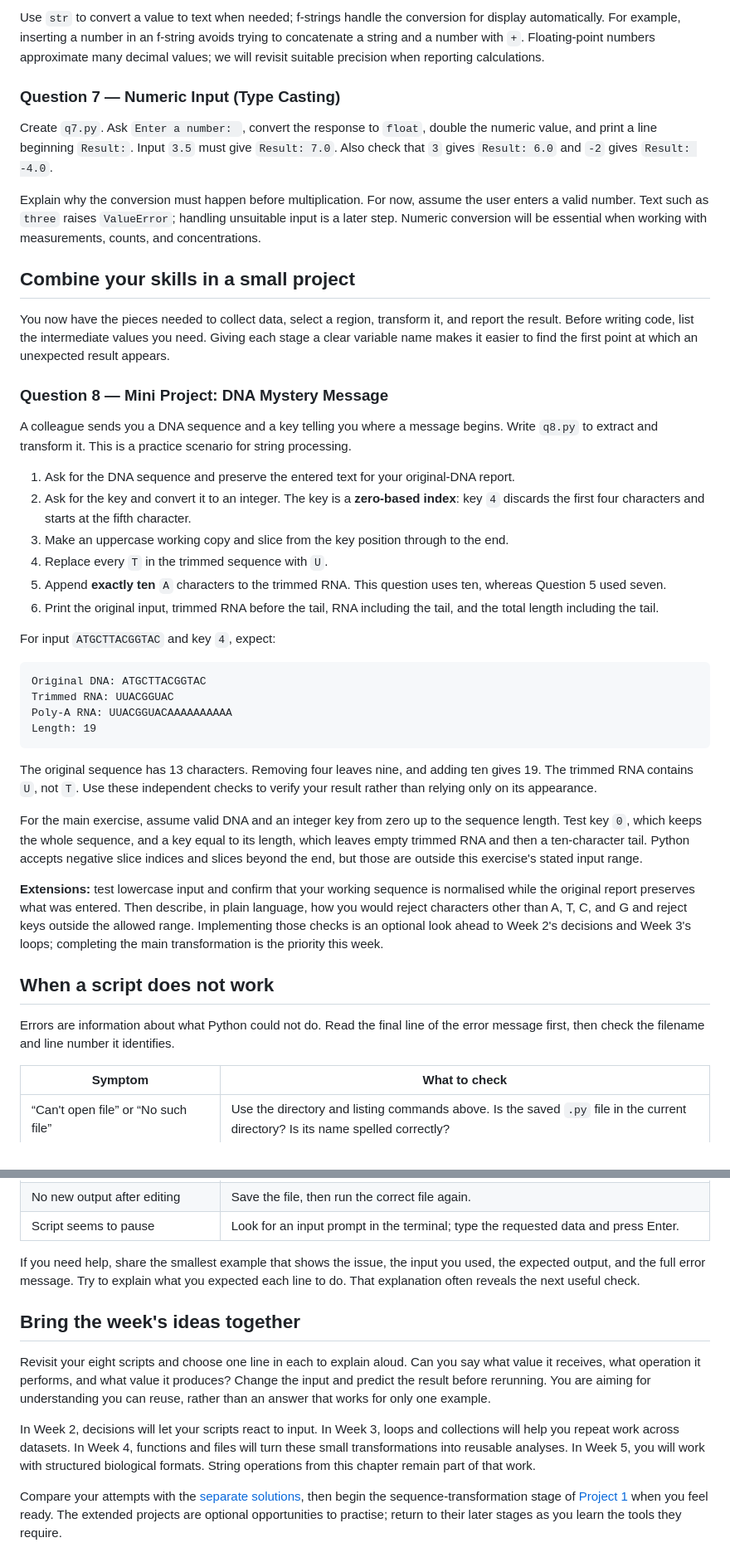
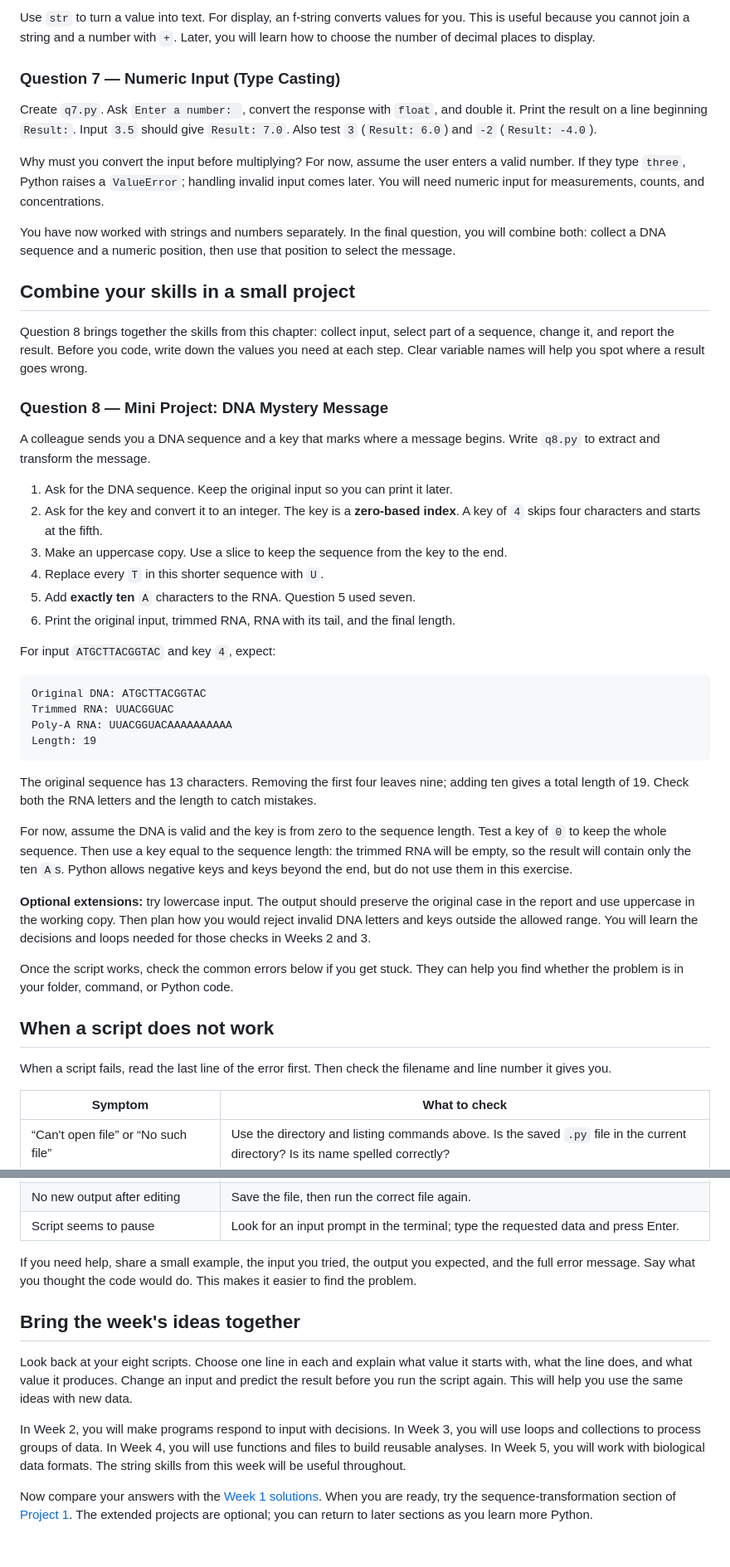
Before and after one commit to rtreharne/python-for-life-sciences, a Markdown page: book/chapters/week-1.md, 2 parts joined by grey strips. Shown at 83% size. Rendered like a GitHub page.

````diff
--- a/book/chapters/week-1.md
+++ b/book/chapters/week-1.md
@@ -362,26 +378,28 @@ The outputs are `2.52.5` and `5.0`. `float(text)` converts suitable numeric text
 
-Use `str` to convert a value to text when needed; f-strings handle the conversion for display automatically. For example, inserting a number in an f-string avoids trying to concatenate a string and a number with `+`. Floating-point numbers approximate many decimal values; we will revisit suitable precision when reporting calculations.
+Use `str` to turn a value into text. For display, an f-string converts values for you. This is useful because you cannot join a string and a number with `+`. Later, you will learn how to choose the number of decimal places to display.
 
 ### Question 7 — Numeric Input (Type Casting)
 
-Create `q7.py`. Ask `Enter a number: `, convert the response to `float`, double the numeric value, and print a line beginning `Result:`. Input `3.5` must give `Result: 7.0`. Also check that `3` gives `Result: 6.0` and `-2` gives `Result: -4.0`.
+Create `q7.py`. Ask `Enter a number: `, convert the response with `float`, and double it. Print the result on a line beginning `Result:`. Input `3.5` should give `Result: 7.0`. Also test `3` (`Result: 6.0`) and `-2` (`Result: -4.0`).
 
-Explain why the conversion must happen before multiplication. For now, assume the user enters a valid number. Text such as `three` raises `ValueError`; handling unsuitable input is a later step. Numeric conversion will be essential when working with measurements, counts, and concentrations.
+Why must you convert the input before multiplying? For now, assume the user enters a valid number. If they type `three`, Python raises a `ValueError`; handling invalid input comes later. You will need numeric input for measurements, counts, and concentrations.
+
+You have now worked with strings and numbers separately. In the final question, you will combine both: collect a DNA sequence and a numeric position, then use that position to select the message.
 
 ## Combine your skills in a small project
 
-You now have the pieces needed to collect data, select a region, transform it, and report the result. Before writing code, list the intermediate values you need. Giving each stage a clear variable name makes it easier to find the first point at which an unexpected result appears.
+Question 8 brings together the skills from this chapter: collect input, select part of a sequence, change it, and report the result. Before you code, write down the values you need at each step. Clear variable names will help you spot where a result goes wrong.
 
 ### Question 8 — Mini Project: DNA Mystery Message
 
-A colleague sends you a DNA sequence and a key telling you where a message begins. Write `q8.py` to extract and transform it. This is a practice scenario for string processing.
+A colleague sends you a DNA sequence and a key that marks where a message begins. Write `q8.py` to extract and transform the message.
 
-1. Ask for the DNA sequence and preserve the entered text for your original-DNA report.
-2. Ask for the key and convert it to an integer. The key is a **zero-based index**: key `4` discards the first four characters and starts at the fifth character.
-3. Make an uppercase working copy and slice from the key position through to the end.
-4. Replace every `T` in the trimmed sequence with `U`.
-5. Append **exactly ten** `A` characters to the trimmed RNA. This question uses ten, whereas Question 5 used seven.
-6. Print the original input, trimmed RNA before the tail, RNA including the tail, and the total length including the tail.
+1. Ask for the DNA sequence. Keep the original input so you can print it later.
+2. Ask for the key and convert it to an integer. The key is a **zero-based index**. A key of `4` skips four characters and starts at the fifth.
+3. Make an uppercase copy. Use a slice to keep the sequence from the key to the end.
+4. Replace every `T` in this shorter sequence with `U`.
+5. Add **exactly ten** `A` characters to the RNA. Question 5 used seven.
+6. Print the original input, trimmed RNA, RNA with its tail, and the final length.
 
 For input `ATGCTTACGGTAC` and key `4`, expect:
 
@@ -392,15 +410,17 @@ Poly-A RNA: UUACGGUACAAAAAAAAAA
 Length: 19
 ```
 
-The original sequence has 13 characters. Removing four leaves nine, and adding ten gives 19. The trimmed RNA contains `U`, not `T`. Use these independent checks to verify your result rather than relying only on its appearance.
+The original sequence has 13 characters. Removing the first four leaves nine; adding ten gives a total length of 19. Check both the RNA letters and the length to catch mistakes.
 
-For the main exercise, assume valid DNA and an integer key from zero up to the sequence length. Test key `0`, which keeps the whole sequence, and a key equal to its length, which leaves empty trimmed RNA and then a ten-character tail. Python accepts negative slice indices and slices beyond the end, but those are outside this exercise's stated input range.
+For now, assume the DNA is valid and the key is from zero to the sequence length. Test a key of `0` to keep the whole sequence. Then use a key equal to the sequence length: the trimmed RNA will be empty, so the result will contain only the ten `A`s. Python allows negative keys and keys beyond the end, but do not use them in this exercise.
 
-**Extensions:** test lowercase input and confirm that your working sequence is normalised while the original report preserves what was entered. Then describe, in plain language, how you would reject characters other than A, T, C, and G and reject keys outside the allowed range. Implementing those checks is an optional look ahead to Week 2's decisions and Week 3's loops; completing the main transformation is the priority this week.
+**Optional extensions:** try lowercase input. The output should preserve the original case in the report and use uppercase in the working copy. Then plan how you would reject invalid DNA letters and keys outside the allowed range. You will learn the decisions and loops needed for those checks in Weeks 2 and 3.
+
+Once the script works, check the common errors below if you get stuck. They can help you find whether the problem is in your folder, command, or Python code.
 
 ## When a script does not work
 
-Errors are information about what Python could not do. Read the final line of the error message first, then check the filename and line number it identifies.
+When a script fails, read the last line of the error first. Then check the filename and line number it gives you.
 
 | Symptom | What to check |
 | --- | --- |
@@ -414,12 +434,12 @@ Errors are information about what Python could not do. Read the final line of th
 | No new output after editing | Save the file, then run the correct file again. |
 | Script seems to pause | Look for an input prompt in the terminal; type the requested data and press Enter. |
 
-If you need help, share the smallest example that shows the issue, the input you used, the expected output, and the full error message. Try to explain what you expected each line to do. That explanation often reveals the next useful check.
+If you need help, share a small example, the input you tried, the output you expected, and the full error message. Say what you thought the code would do. This makes it easier to find the problem.
 
 ## Bring the week's ideas together
 
-Revisit your eight scripts and choose one line in each to explain aloud. Can you say what value it receives, what operation it performs, and what value it produces? Change the input and predict the result before rerunning. You are aiming for understanding you can reuse, rather than an answer that works for only one example.
+Look back at your eight scripts. Choose one line in each and explain what value it starts with, what the line does, and what value it produces. Change an input and predict the result before you run the script again. This will help you use the same ideas with new data.
 
-In Week 2, decisions will let your scripts react to input. In Week 3, loops and collections will help you repeat work across datasets. In Week 4, functions and files will turn these small transformations into reusable analyses. In Week 5, you will work with structured biological formats. String operations from this chapter remain part of that work.
+In Week 2, you will make programs respond to input with decisions. In Week 3, you will use loops and collections to process groups of data. In Week 4, you will use functions and files to build reusable analyses. In Week 5, you will work with biological data formats. The string skills from this week will be useful throughout.
 
-Compare your attempts with the [separate solutions](../solutions.md#week-1), then begin the sequence-transformation stage of [Project 1](../projects.md) when you feel ready. The extended projects are optional opportunities to practise; return to their later stages as you learn the tools they require.
+Now compare your answers with the [Week 1 solutions](../solutions.md#week-1). When you are ready, try the sequence-transformation section of [Project 1](../projects.md). The extended projects are optional; you can return to later sections as you learn more Python.
````
Also changed, not shown: other parts of book/chapters/week-1.md (+88 -72 lines).
